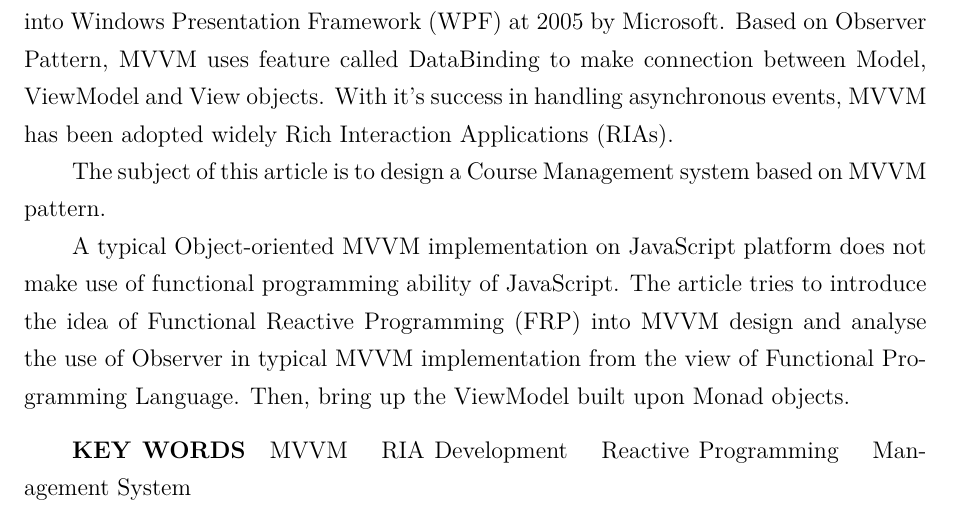
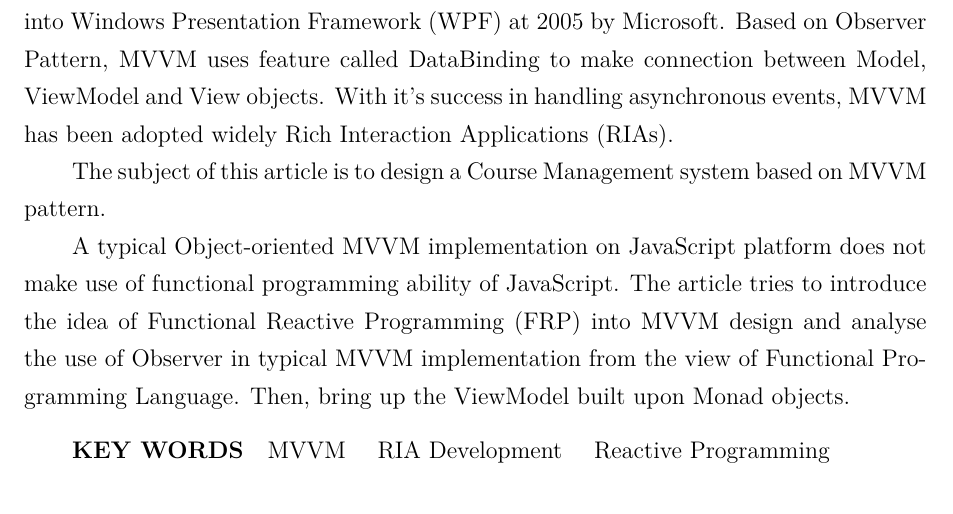
Before and after one commit to Hornettao/bachelor-thesis-buptsse, a LaTeX thesis (main.tex, which reads parts/abstract_en.tex): part of page 2 of 93, cut so that both start at the same text. Compiled offline with XeLaTeX; a missing font is replaced by an installed copy or a similar font.

Commit message:
change keyword in english abstract

```diff
--- a/parts/abstract_en.tex
+++ b/parts/abstract_en.tex
@@ -14,4 +14,4 @@ The subject of this article is to design a Course Management system based on MVV
 A typical Object-oriented MVVM implementation on JavaScript platform does not make use of functional programming ability of JavaScript. The article tries to introduce the idea of Functional Reactive Programming (FRP) into MVVM design and analyse the use of Observer in typical MVVM implementation from the view of Functional Programming Language. Then, bring up the ViewModel built upon Monad objects.
 
 \vspace{3mm}
-\zihao{-4}{\bfseries KEY WORDS}\quad MVVM \quad RIA Development \quad Reactive Programming \quad Management System
+\zihao{-4}\textbf{KEY WORDS}\quad MVVM \quad RIA Development \quad Reactive Programming
```
